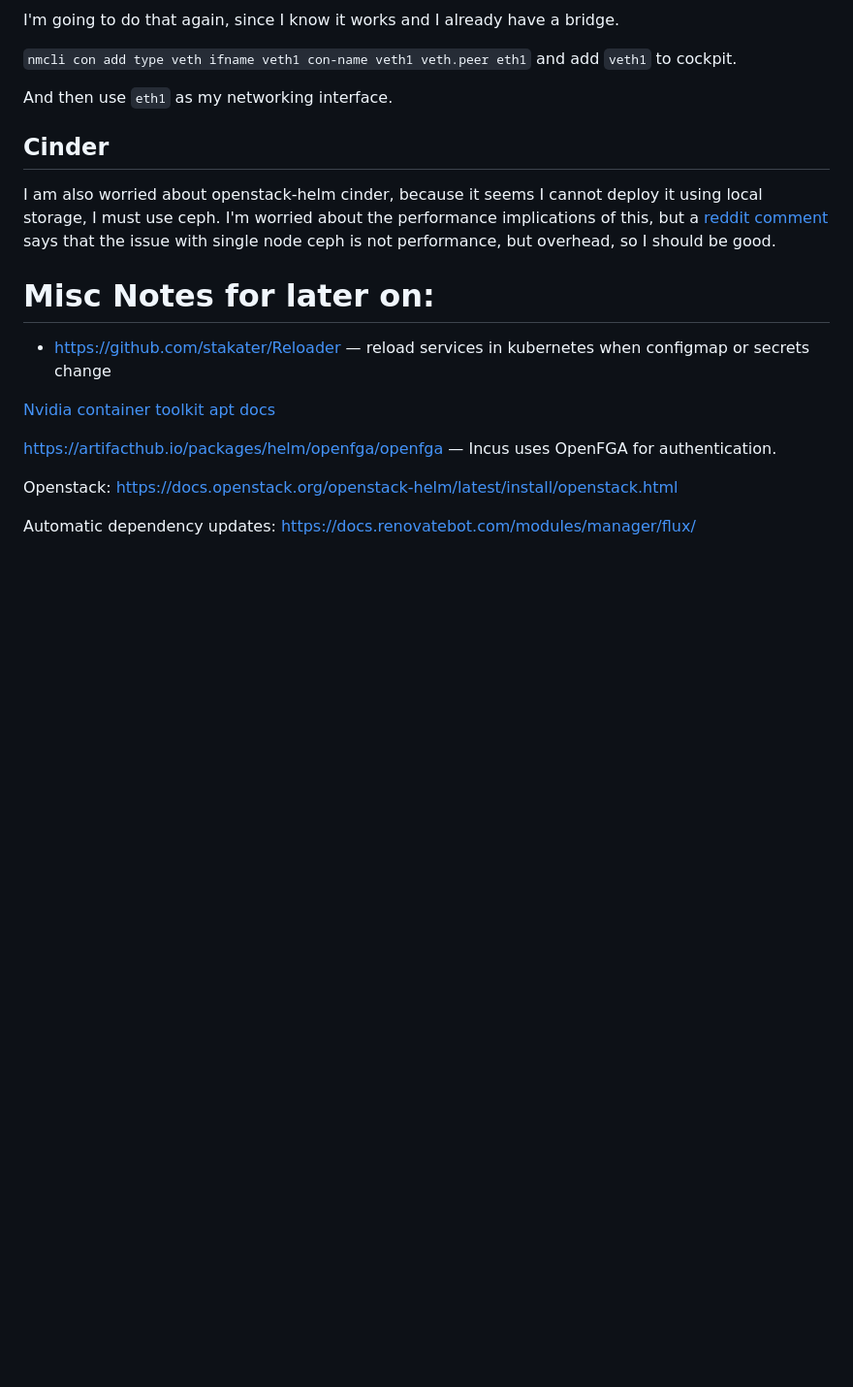
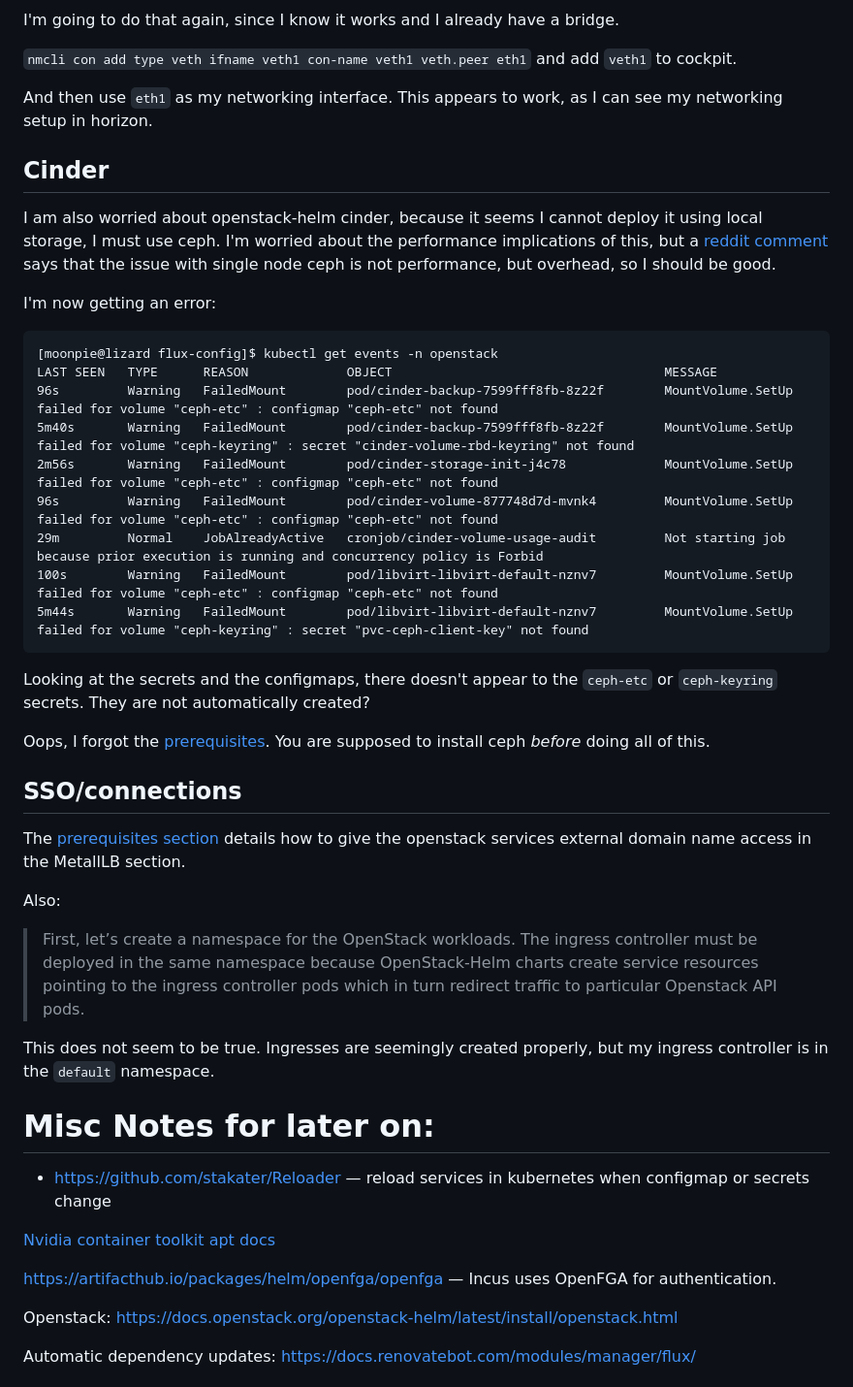
Before and after one commit to moonpiedumplings/moonpiedumplings.github.io, a Markdown page: projects/build-server-5/index.md, the part around the change. Shown at 97% size. Rendered like a GitHub page; blank space fills up the shorter version.

Commit message:
more kubernetes

````diff
--- a/projects/build-server-5/index.md
+++ b/projects/build-server-5/index.md
@@ -1766,13 +1766,42 @@ I'm going to do that again, since I know it works and I already have a bridge.
 
 `nmcli con add type veth ifname veth1 con-name veth1 veth.peer eth1` and add `veth1` to cockpit.
 
-And then use `eth1` as my networking interface.
+And then use `eth1` as my networking interface. This appears to work, as I can see my networking setup in horizon.
 
 
 ## Cinder
 
 I am also worried about openstack-helm cinder, because it seems I cannot deploy it using local storage, I must use ceph. I'm worried about the performance implications of this, but a [reddit comment](https://www.reddit.com/r/ceph/comments/1baofpb/how_bad_is_cephs_performance_on_a_single_node/ku3z0s0/) says that the issue with single node ceph is not performance, but overhead, so I should be good.
 
+I'm now getting an error:
+
+```{.default}
+[moonpie@lizard flux-config]$ kubectl get events -n openstack
+LAST SEEN   TYPE      REASON             OBJECT                                    MESSAGE
+96s         Warning   FailedMount        pod/cinder-backup-7599fff8fb-8z22f        MountVolume.SetUp failed for volume "ceph-etc" : configmap "ceph-etc" not found
+5m40s       Warning   FailedMount        pod/cinder-backup-7599fff8fb-8z22f        MountVolume.SetUp failed for volume "ceph-keyring" : secret "cinder-volume-rbd-keyring" not found
+2m56s       Warning   FailedMount        pod/cinder-storage-init-j4c78             MountVolume.SetUp failed for volume "ceph-etc" : configmap "ceph-etc" not found
+96s         Warning   FailedMount        pod/cinder-volume-877748d7d-mvnk4         MountVolume.SetUp failed for volume "ceph-etc" : configmap "ceph-etc" not found
+29m         Normal    JobAlreadyActive   cronjob/cinder-volume-usage-audit         Not starting job because prior execution is running and concurrency policy is Forbid
+100s        Warning   FailedMount        pod/libvirt-libvirt-default-nznv7         MountVolume.SetUp failed for volume "ceph-etc" : configmap "ceph-etc" not found
+5m44s       Warning   FailedMount        pod/libvirt-libvirt-default-nznv7         MountVolume.SetUp failed for volume "ceph-keyring" : secret "pvc-ceph-client-key" not found
+```
+
+Looking at the secrets and the configmaps, there doesn't appear to the `ceph-etc` or `ceph-keyring` secrets. They are not automatically created?
+
+Oops, I forgot the [prerequisites](https://docs.openstack.org/openstack-helm/latest/install/prerequisites.html). You are supposed to install ceph *before* doing all of this.
+
+
+## SSO/connections
+
+The [prerequisites section](https://docs.openstack.org/openstack-helm/latest/install/prerequisites.html) details how to give the openstack services external domain name access in the MetallLB section.
+
+Also:
+
+> First, let’s create a namespace for the OpenStack workloads. The ingress controller must be deployed in the same namespace because OpenStack-Helm charts create service resources pointing to the ingress controller pods which in turn redirect traffic to particular Openstack API pods.
+
+This does not seem to be true. Ingresses are seemingly created properly, but my ingress controller is in the `default` namespace.
+
 
 # Misc Notes for later on:
 
````
